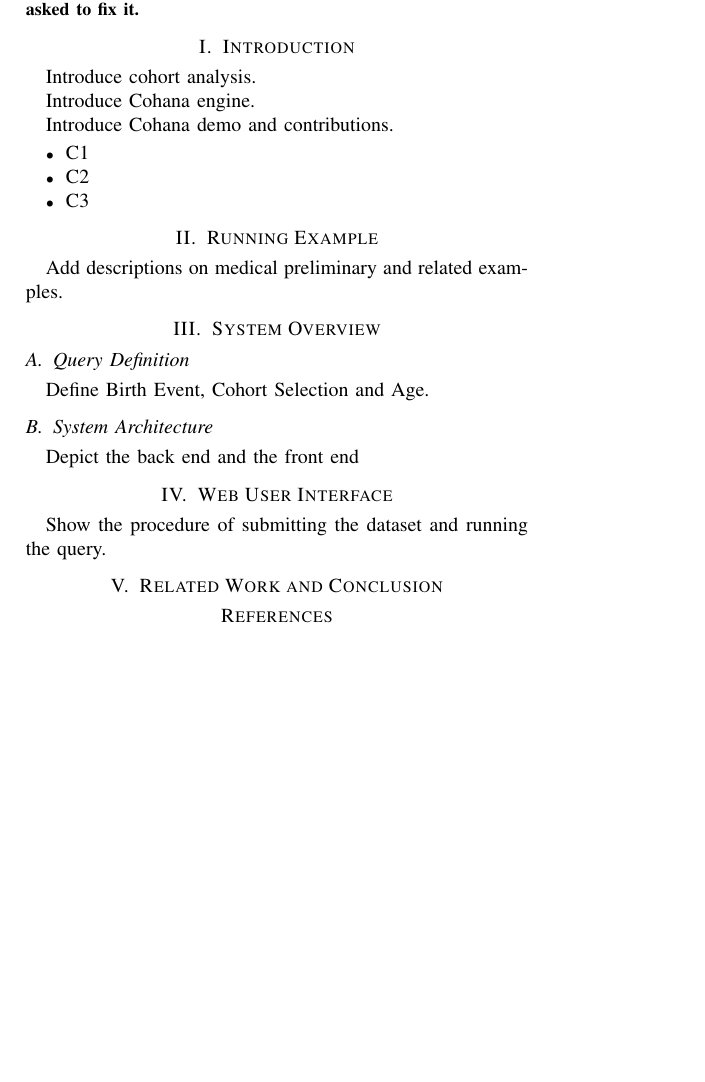
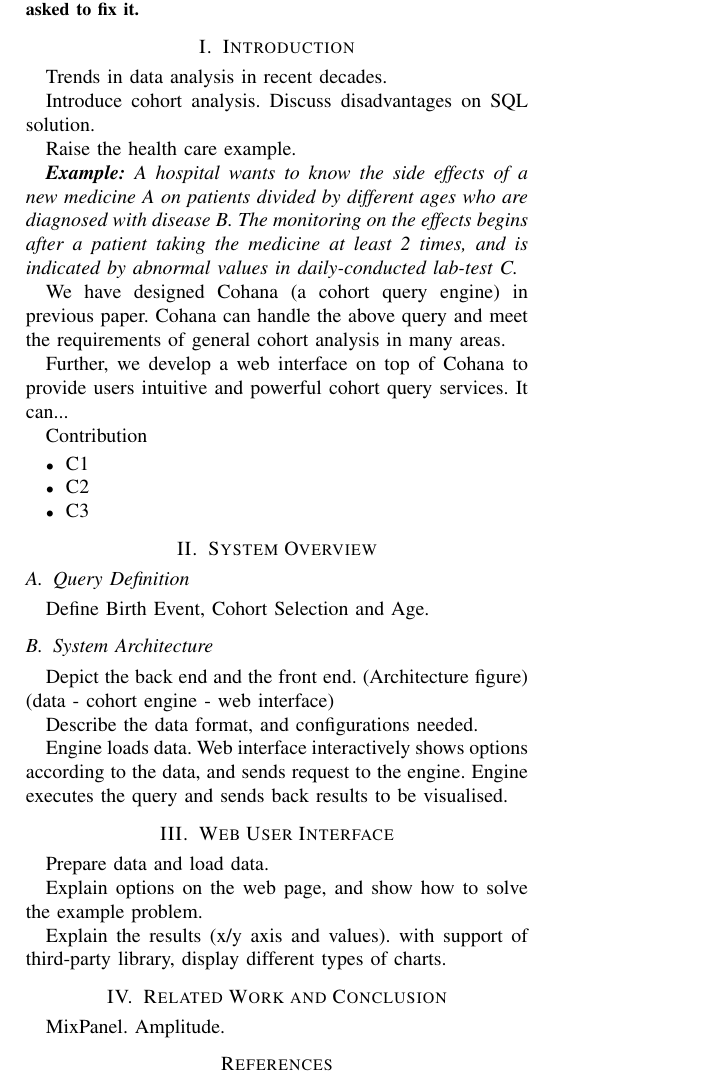
Before and after one commit to xiezl/icde18_demo, a LaTeX paper (IEEE_Paper_LaTeX_Template_LETTER_V3.tex): part of the page, cut so that both start at the same text, the shorter picture padded with empty space. Compiled offline with pdfLaTeX.

Commit message:
minor edit on hf's version

```diff
--- a/IEEE_Paper_LaTeX_Template_LETTER_V3.tex
+++ b/IEEE_Paper_LaTeX_Template_LETTER_V3.tex
@@ -63,22 +63,24 @@ the required format, you will be asked to fix it.
 %
 \section{Introduction}
 %
-Introduce cohort analysis.
+Trends in data analysis in recent decades.
 
-Introduce Cohana engine.
+Introduce cohort analysis. Discuss disadvantages on SQL solution.
 
-Introduce Cohana demo and contributions.
+Raise the health care example.
 
+\emph{\textbf{Example:} A hospital wants to know the side effects of a new medicine A on patients divided by different ages who are diagnosed with disease B. The monitoring on the effects begins after a patient taking the medicine at least 2 times, and is indicated by abnormal values in daily-conducted lab-test C.}
+
+We have designed Cohana (a cohort query engine) in previous paper. Cohana can handle the above query and meet the requirements of general cohort analysis in many areas.
+
+Further, we develop a web interface on top of Cohana to provide users intuitive and powerful cohort query services. It can...
+
+Contribution
 \begin{itemize}
 \item	C1
 \item   C2
 \item   C3
 \end{itemize}
-
-\section{Running Example}
-
-Add descriptions on medical preliminary and related examples.
-
 
 \section{System Overview}
 
@@ -88,15 +90,23 @@ Define Birth Event, Cohort Selection and Age.
 
 \subsection{System Architecture}
 
-Depict the back end and the front end
+Depict the back end and the front end. (Architecture figure) (data - cohort engine - web interface)
+
+Describe the data format, and configurations needed.
+
+Engine loads data. Web interface interactively shows options according to the data, and sends request to the engine. Engine executes the query and sends back results to be visualised.
 
 \section{Web User Interface}
 
-Show the procedure of submitting the dataset and running the query.
+Prepare data and load data.
+
+Explain options on the web page, and show how to solve the example problem.
+
+Explain the results (x/y axis and values). with support of third-party library, display different types of charts.
 
 \section{Related Work and Conclusion}
 
-
+MixPanel. Amplitude.
 
 %\section*{Acknowledgment}
 
```
